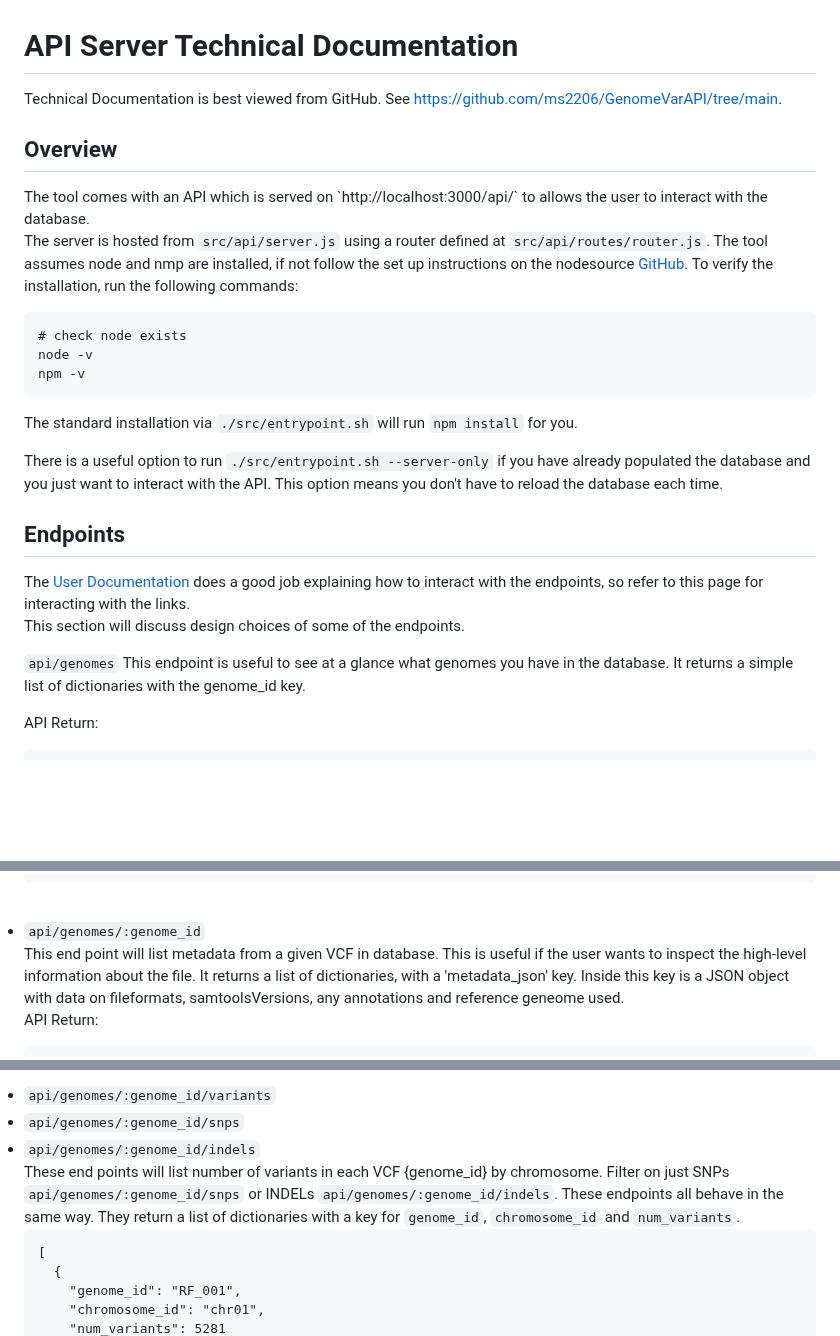
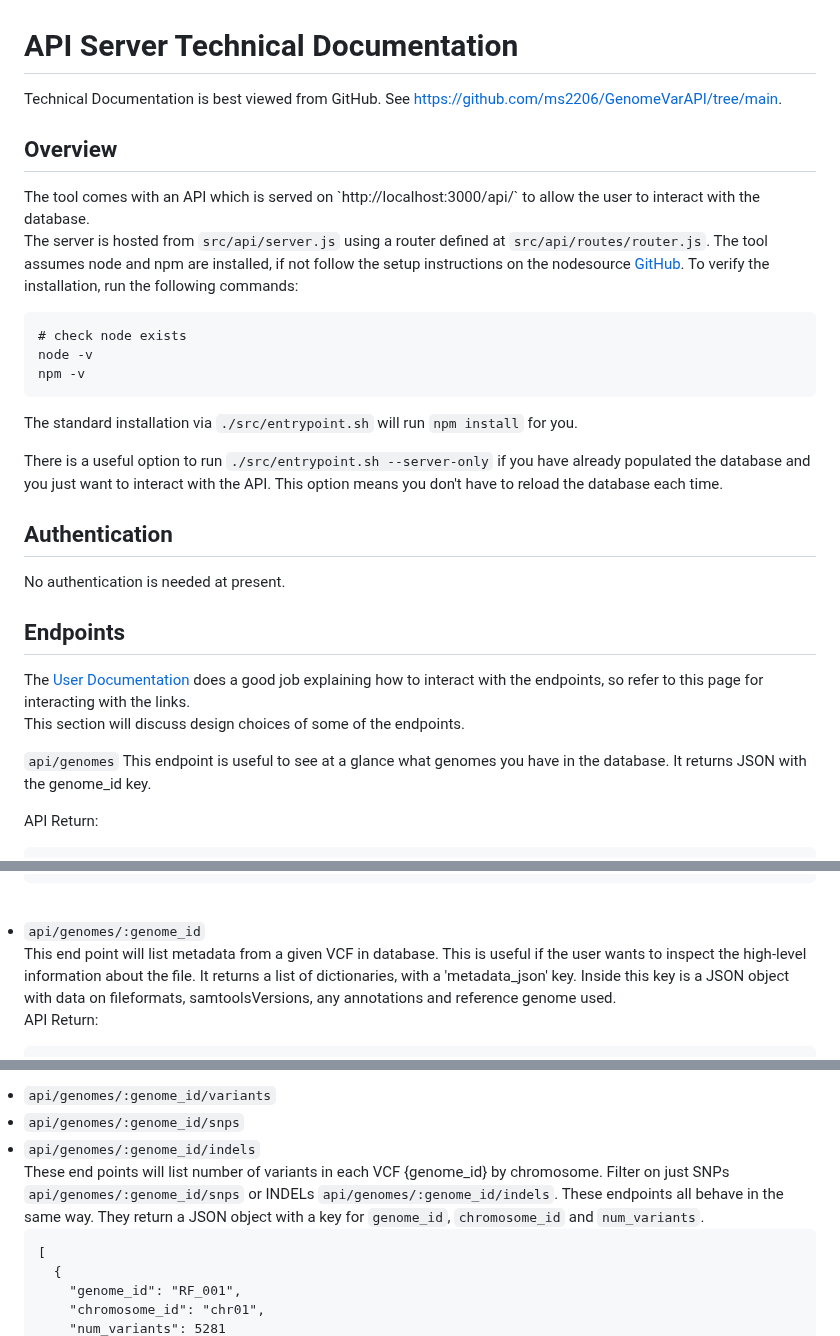
Before and after one commit to ms2206/GenomeVarAPI, a Markdown page: docs/server_technical_docs.md, 3 parts joined by grey strips. Drawn GitHub-style; blank space fills up the shorter version.

````diff
--- a/docs/server_technical_docs.md
+++ b/docs/server_technical_docs.md
@@ -4,8 +4,8 @@ Technical Documentation is best viewed from GitHub. See <a hfre='https://github.
 
 <h2>Overview</h2>
-The tool comes with an API which is served on `http://localhost:3000/api/` to allows the user to interact with the database.
+The tool comes with an API which is served on `http://localhost:3000/api/` to allow the user to interact with the database.
 
-The server is hosted from <code>src/api/server.js</code> using a router defined at `src/api/routes/router.js`. The tool assumes node and nmp are installed, if not follow the set up instructions on the nodesource <a href='https://github.com/nodesource/distributions'>GitHub</a>. To verify the installation, run the following commands:
+The server is hosted from <code>src/api/server.js</code> using a router defined at `src/api/routes/router.js`. The tool assumes node and npm are installed, if not follow the setup instructions on the nodesource <a href='https://github.com/nodesource/distributions'>GitHub</a>. To verify the installation, run the following commands:
 
 ```
 # check node exists
@@ -17,6 +17,8 @@ The standard installation via <code>./src/entrypoint.sh</code> will run `npm ins
 
 There is a useful option to run <code>./src/entrypoint.sh --server-only</code> if you have already populated the database and you just want to interact with the API. This option means you don't have to reload the database each time.
 
+<h2>Authentication</h2>
+No authentication is needed at present.
 
 <h2>Endpoints</h2>
 The <a href='./user_guide.md'>User Documentation</a> does a good job explaining how to interact with the endpoints, so refer to this page for interacting with the links.
@@ -24,7 +26,7 @@ The <a href='./user_guide.md'>User Documentation</a> does a good job explaining
 This section will discuss design choices of some of the endpoints.
 
 <code>api/genomes</code>
-This endpoint is useful to see at a glance what genomes you have in the database. It returns a simple list of dictionaries with the genome_id key.
+This endpoint is useful to see at a glance what genomes you have in the database. It returns JSON with the genome_id key.
 
 API Return:
 ```
@@ -58,7 +60,7 @@ for genome in json['genome_id']:
 ```
 <br>
 <li><code>api/genomes/:genome_id</code></li>
-This end point will list metadata from a given VCF in database. This is useful if the user wants to inspect the high-level information about the file. It returns a list of dictionaries, with a 'metadata_json' key. Inside this key is a JSON object with data on fileformats, samtoolsVersions, any annotations and reference geneome used.
+This end point will list metadata from a given VCF in database. This is useful if the user wants to inspect the high-level information about the file. It returns a list of dictionaries, with a 'metadata_json' key. Inside this key is a JSON object with data on fileformats, samtoolsVersions, any annotations and reference genome used.
 
 API Return:
 ```
@@ -73,7 +75,7 @@ API Return:
 <li><code>api/genomes/:genome_id/variants</code></li>
 <li><code>api/genomes/:genome_id/snps</code></li>
 <li><code>api/genomes/:genome_id/indels</code></li>
-These end points will list number of variants in each VCF {genome_id} by chromosome. Filter on just SNPs <code>api/genomes/:genome_id/snps</code> or INDELs <code>api/genomes/:genome_id/indels</code>. These endpoints all behave in the same way. They return a list of dictionaries with a key for <code>genome_id</code>, <code>chromosome_id</code> and  <code>num_variants</code>.
+These end points will list number of variants in each VCF {genome_id} by chromosome. Filter on just SNPs <code>api/genomes/:genome_id/snps</code> or INDELs <code>api/genomes/:genome_id/indels</code>. These endpoints all behave in the same way. They return a JSON object with a key for <code>genome_id</code>, <code>chromosome_id</code> and  <code>num_variants</code>.
 
 ```
 [
````
Also changed, not shown: other parts of docs/server_technical_docs.md (+66 -1 lines), docs/user_guide.md (+6 -2 lines).
